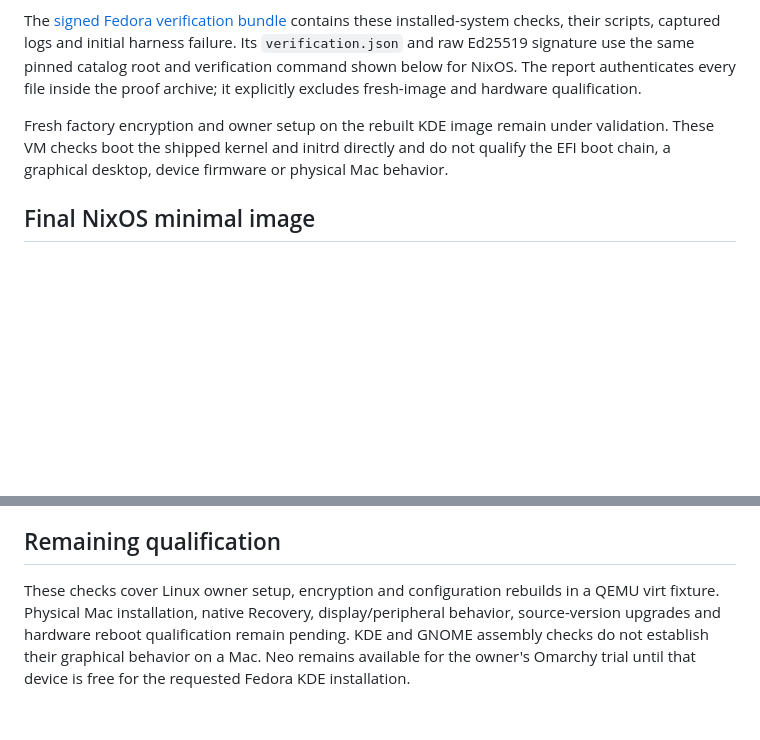
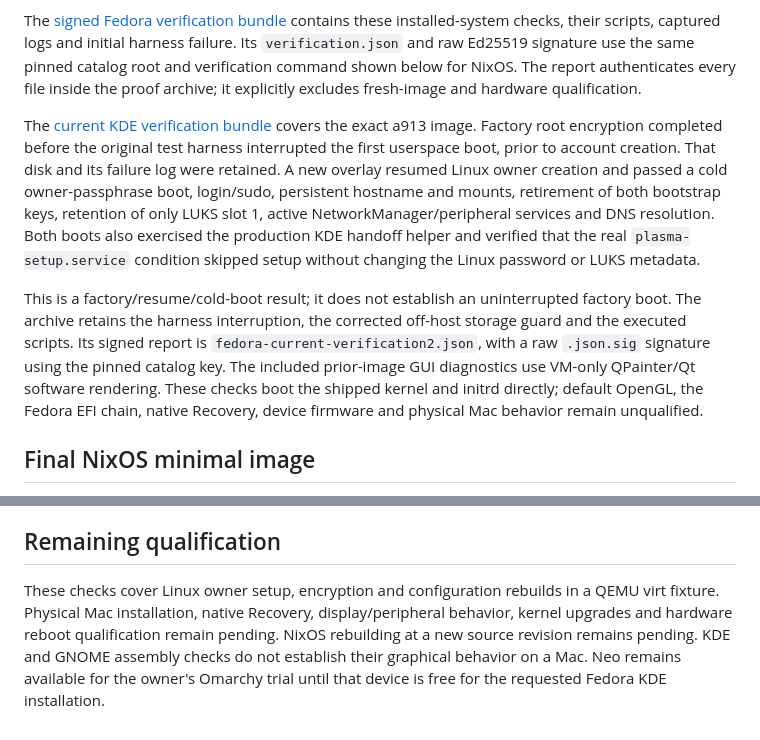
Before and after one commit to aurora-silicon/aurora-distributions, a Markdown page: docs/VALIDATION.md, 2 parts joined by grey strips. Rendered like a GitHub page; blank space fills up the shorter version.

Commit message:
Record current Fedora KDE resume and cold-boot evidence
Signed-off-by: Diljit Singh <hey@djdev.me>

```diff
--- a/docs/VALIDATION.md
+++ b/docs/VALIDATION.md
@@ -22,7 +22,9 @@ An encrypted KDE AArch64 KVM installation from the preceding image was updated w
 
 The [signed Fedora verification bundle](https://github.com/aurora-silicon/fedora-aurora/releases/tag/vm-verification-20261018.1) contains these installed-system checks, their scripts, captured logs and initial harness failure. Its `verification.json` and raw Ed25519 signature use the same pinned catalog root and verification command shown below for NixOS. The report authenticates every file inside the proof archive; it explicitly excludes fresh-image and hardware qualification.
 
-Fresh factory encryption and owner setup on the rebuilt KDE image remain under validation. These VM checks boot the shipped kernel and initrd directly and do not qualify the EFI boot chain, a graphical desktop, device firmware or physical Mac behavior.
+The [current KDE verification bundle](https://github.com/aurora-silicon/fedora-aurora/releases/tag/vm-verification-20261018.2) covers the exact a913 image. Factory root encryption completed before the original test harness interrupted the first userspace boot, prior to account creation. That disk and its failure log were retained. A new overlay resumed Linux owner creation and passed a cold owner-passphrase boot, login/sudo, persistent hostname and mounts, retirement of both bootstrap keys, retention of only LUKS slot 1, active NetworkManager/peripheral services and DNS resolution. Both boots also exercised the production KDE handoff helper and verified that the real `plasma-setup.service` condition skipped setup without changing the Linux password or LUKS metadata.
+
+This is a factory/resume/cold-boot result; it does not establish an uninterrupted factory boot. The archive retains the harness interruption, the corrected off-host storage guard and the executed scripts. Its signed report is `fedora-current-verification2.json`, with a raw `.json.sig` signature using the pinned catalog key. The included prior-image GUI diagnostics use VM-only QPainter/Qt software rendering. These checks boot the shipped kernel and initrd directly; default OpenGL, the Fedora EFI chain, native Recovery, device firmware and physical Mac behavior remain unqualified.
 
 ## Final NixOS minimal image
 
@@ -53,4 +55,4 @@ The proof archive includes the captured logs and scripts, including the initial
 
 ## Remaining qualification
 
-These checks cover Linux owner setup, encryption and configuration rebuilds in a QEMU virt fixture. Physical Mac installation, native Recovery, display/peripheral behavior, source-version upgrades and hardware reboot qualification remain pending. KDE and GNOME assembly checks do not establish their graphical behavior on a Mac. Neo remains available for the owner's Omarchy trial until that device is free for the requested Fedora KDE installation.
+These checks cover Linux owner setup, encryption and configuration rebuilds in a QEMU virt fixture. Physical Mac installation, native Recovery, display/peripheral behavior, kernel upgrades and hardware reboot qualification remain pending. NixOS rebuilding at a new source revision remains pending. KDE and GNOME assembly checks do not establish their graphical behavior on a Mac. Neo remains available for the owner's Omarchy trial until that device is free for the requested Fedora KDE installation.
```
